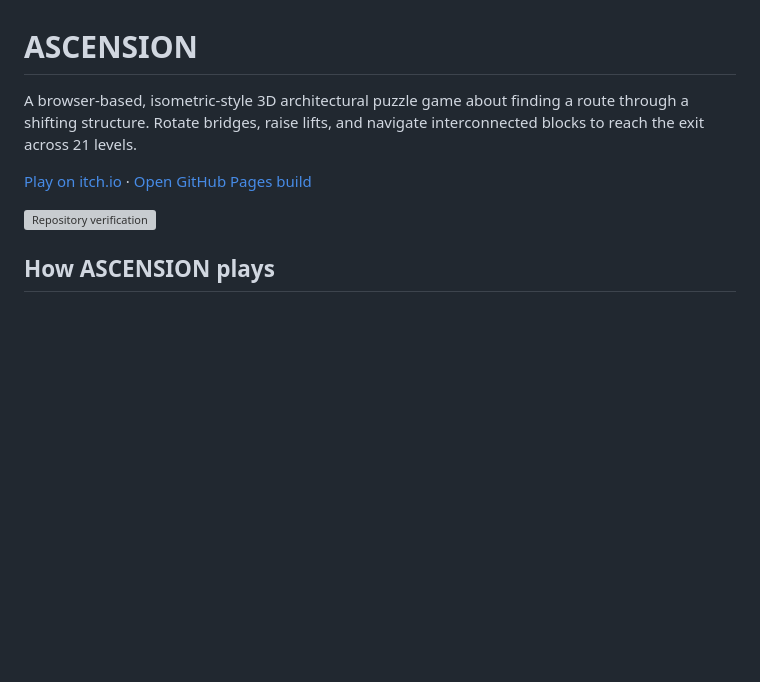
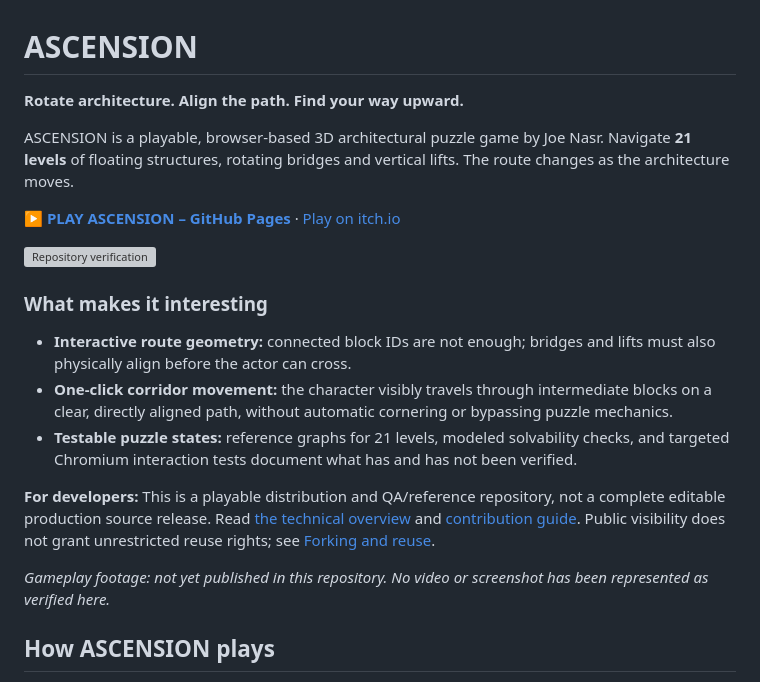
Before and after one commit to Joenasriani/ascension-opt, a Markdown page: README.md, the part around the change. GitHub-like rendering; blank space fills up the shorter version; grey boxes are pictures that could not be loaded.

Commit message:
docs(growth): lead with playable game and verified technical appeal

```diff
--- a/README.md
+++ b/README.md
@@ -1,10 +1,22 @@
 # ASCENSION
 
-A browser-based, isometric-style 3D architectural puzzle game about finding a route through a shifting structure. Rotate bridges, raise lifts, and navigate interconnected blocks to reach the exit across 21 levels.
+**Rotate architecture. Align the path. Find your way upward.**
 
-[Play on itch.io](https://joenasr.itch.io/ascension) · [Open GitHub Pages build](https://joenasriani.github.io/ascension-opt/)
+ASCENSION is a playable, browser-based 3D architectural puzzle game by Joe Nasr. Navigate **21 levels** of floating structures, rotating bridges and vertical lifts. The route changes as the architecture moves.
+
+**[▶ PLAY ASCENSION – GitHub Pages](https://joenasriani.github.io/ascension-opt/)** · [Play on itch.io](https://joenasr.itch.io/ascension)
 
 ![Repository verification](https://github.com/Joenasriani/ascension-opt/actions/workflows/verify.yml/badge.svg)
+
+### What makes it interesting
+
+- **Interactive route geometry:** connected block IDs are not enough; bridges and lifts must also physically align before the actor can cross.
+- **One-click corridor movement:** the character visibly travels through intermediate blocks on a clear, directly aligned path, without automatic cornering or bypassing puzzle mechanics.
+- **Testable puzzle states:** reference graphs for 21 levels, modeled solvability checks, and targeted Chromium interaction tests document what has and has not been verified.
+
+**For developers:** This is a playable distribution and QA/reference repository, not a complete editable production source release. Read [the technical overview](#what-this-repository-is) and [contribution guide](CONTRIBUTING.md). Public visibility does not grant unrestricted reuse rights; see [Forking and reuse](#forking-and-reuse).
+
+*Gameplay footage: not yet published in this repository. No video or screenshot has been represented as verified here.*
 
 ## How ASCENSION plays
 
```
